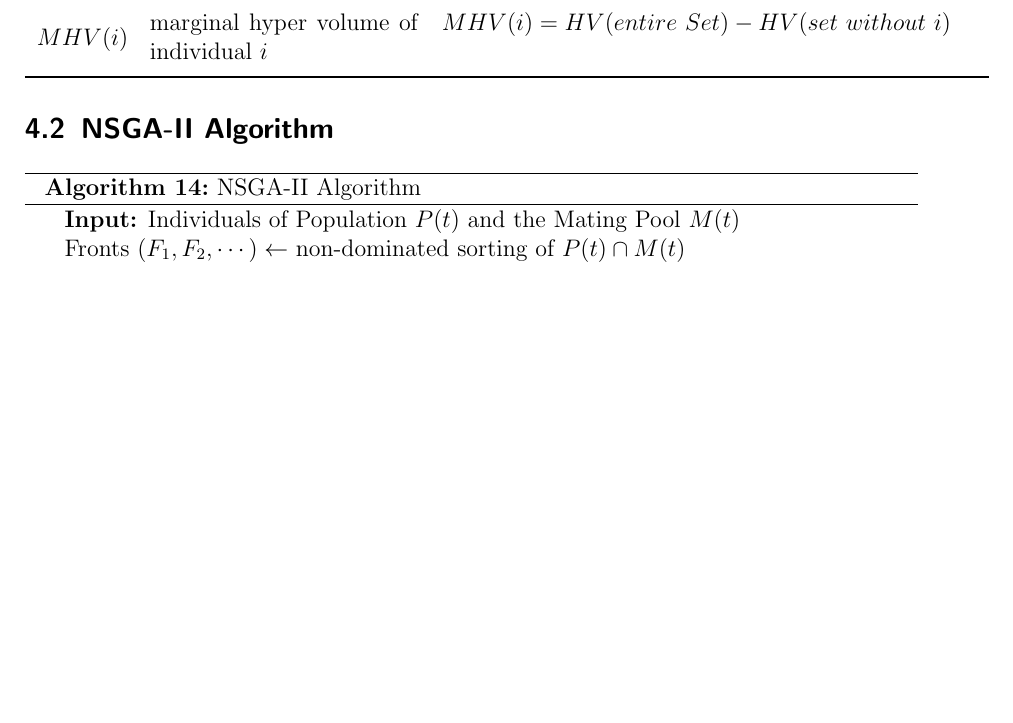
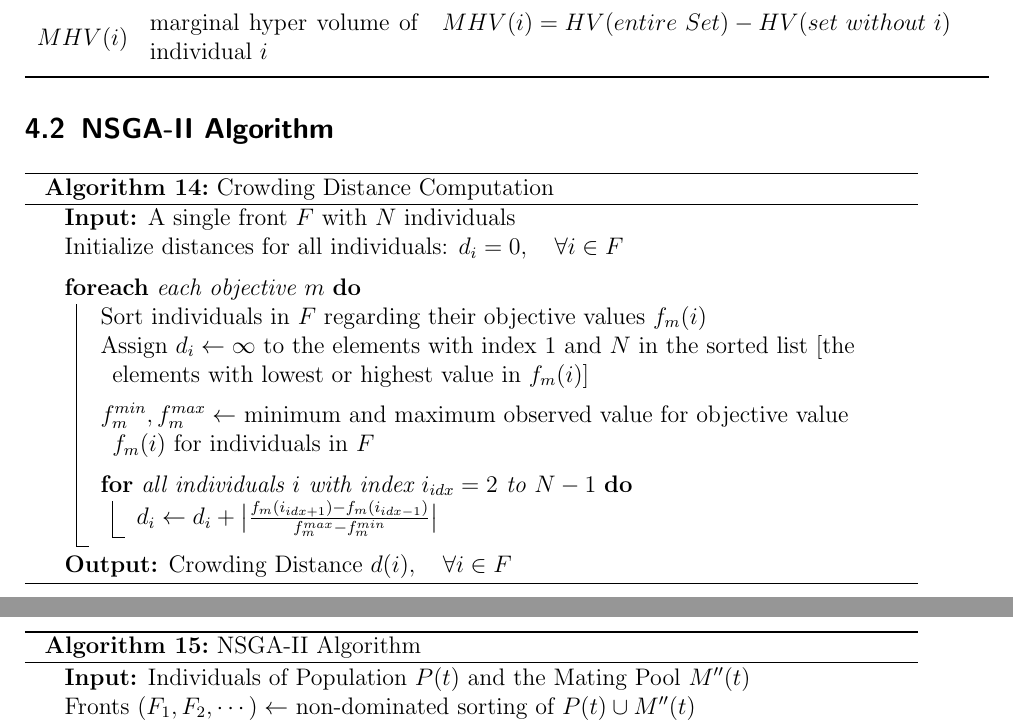
Before and after one commit to ADockhorn/CIG-Overview, a LaTeX paper (equations.tex): part of page 20 of 20 before the commit and two parts of pages 20 and 21 of 21 after it, the two joined at a grey line, cut so that both start at the same text, the shorter picture padded with empty space. The pictures show the PDF file equations.pdf that the author committed with the source.

Commit message:
added crowding distance and updated NSGA II
NSGA II: use union instead of junction, use modified mating pool M''(t) instead of M(t)

```diff
--- a/equations.tex
+++ b/equations.tex
@@ -751,12 +751,32 @@ In case you have any ideas how to improve this guide please let us know by writi
 
 	\begin{algorithm}[H]
 		\DontPrintSemicolon
-		\KwIn{Individuals of Population $P(t)$ and the Mating Pool $M(t)$}
-		Fronts $(F_1, F_2, \cdots) \leftarrow$ non-dominated sorting of $P(t) \cap M(t)$\;
-		Set $P(t+1) = \emptyset, \quad i=1, \quad N = P(t)$\;
+		\KwIn{A single front $F$ with $N$ individuals}
+		Initialize distances for all individuals: $d_i = 0, \quad \forall i \in F$\;
+		\vskip0.5em
+		\ForEach{each objective $m$}{
+			Sort individuals in $F$ regarding their objective values $f_m(i)$\;
+			Assign $d_i \leftarrow \infty$ to the elements with index 1 and $N$ in the \mbox{sorted list} $\lbrack$the elements with lowest or highest value in $f_m(i)\rbrack$ \;
+			\vskip0.5em
+			$f_m^{min}, f_m^{max} \leftarrow$ minimum and maximum observed value for objective value $f_m(i)$ for individuals in $F$ \;
+			\vskip0.5em
+			\For{all individuals $i$ with index $i_{idx}=2$ to $N-1$}{
+				$d_i \leftarrow d_i + \big\vert\frac{f_m(i_{idx+1}) - f_m(i_{idx-1})}{f_m^{max} - f_m^{min}}\big\vert$\;
+			}
+		}
+		\KwOut{Crowding Distance $d(i), \quad \forall i \in F$}
+		\caption{Crowding Distance Computation}
+	\end{algorithm}
+\vskip2em
+
+	\begin{algorithm}[H]
+		\DontPrintSemicolon
+		\KwIn{Individuals of Population $P(t)$ and the Mating Pool $M''(t)$}
+		Fronts $(F_1, F_2, \cdots) \leftarrow$ non-dominated sorting of $P(t) \cup M''(t)$\;
+		Set $P(t+1) = \emptyset, \quad i=1, \quad N = \vert P(t)\vert$\;
 		\vskip1.0em
 		\Repeat{$\vert P(t+1)\vert + \vert F_i\vert \leq N$}{
-			$P(t+1) \leftarrow P(t+1)\cap F_i$\;
+			$P(t+1) \leftarrow P(t+1)\cup F_i$\;
 			$i \leftarrow i+1$\;
 		}
 		\vskip1.0em
@@ -767,4 +787,5 @@ In case you have any ideas how to improve this guide please let us know by writi
 		\caption{NSGA-II Algorithm}
 	\end{algorithm}
 
+
 \end{document}
```
Also changed, not shown: equations.pdf, equations.tex (2 more changed lines).
